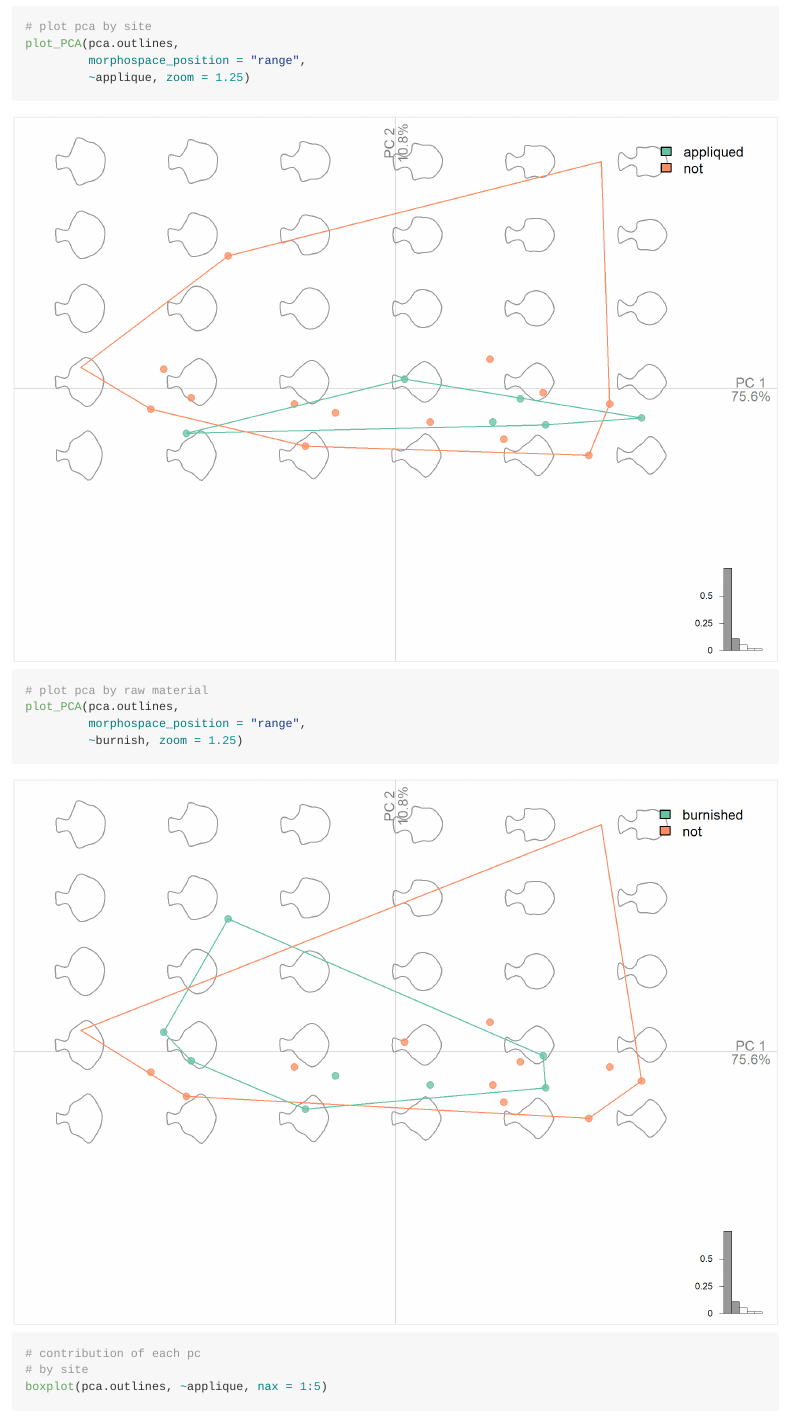
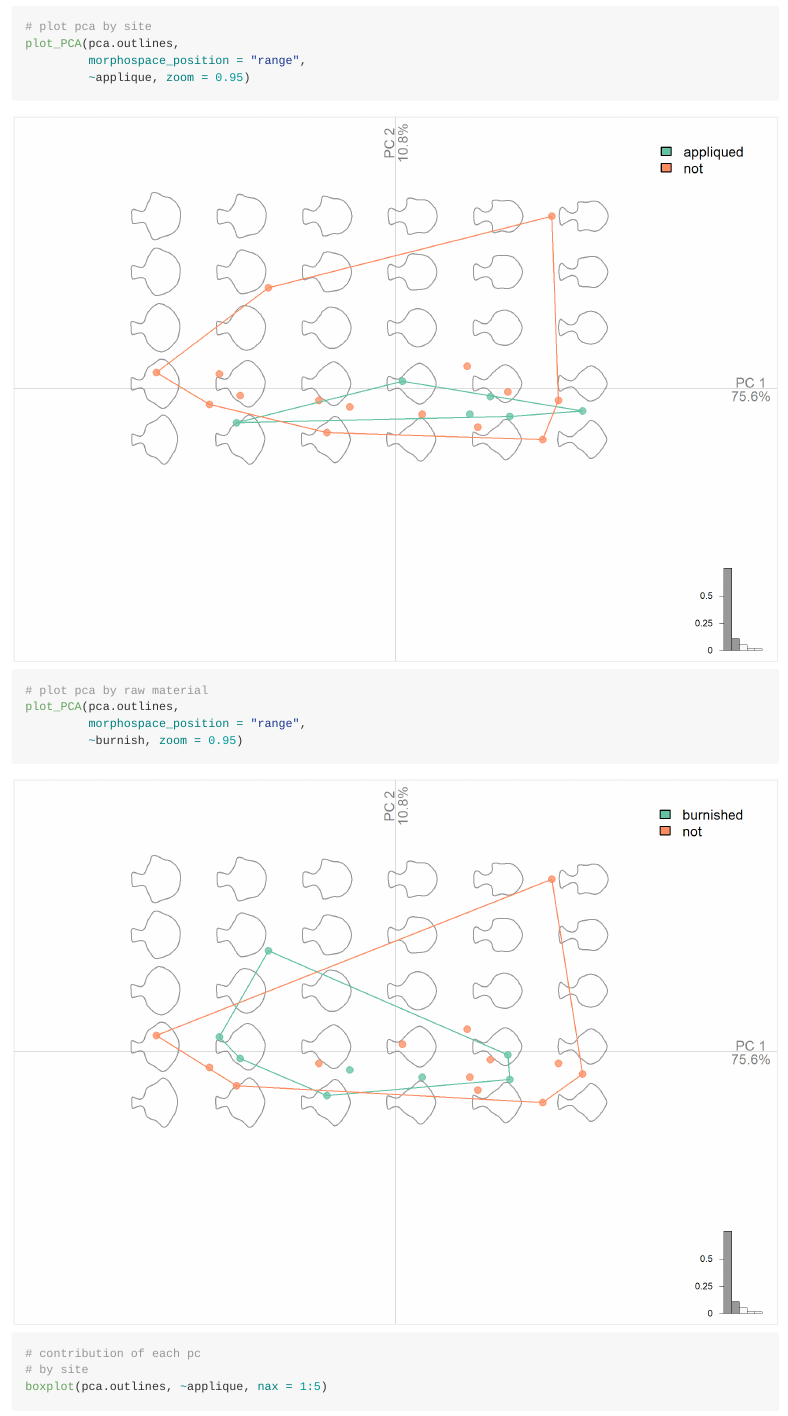
Before and after one commit to aksel-blaise/aryballoid, an R Markdown document (efa.Rmd): the page in a window 1100 px wide, from 8870 px down. The pictures show the output file efa.md that the author committed with the source, drawn offline in the style of GitHub.

Commit message:
<edit aryb>

````diff
--- a/efa.Rmd
+++ b/efa.Rmd
@@ -2,7 +2,7 @@
 title: "Aryballoid shape as a function of applique/burnishing?"
 author: "Robert Z. Selden, Jr."
 date: "`r format(Sys.time(), '%d %B, %Y')`"
-output: html_document
+output: github_document
 ---
 
 ```{r setup, include=FALSE}
@@ -90,12 +90,12 @@ scree_plot(pca.outlines)
 # plot pca by site
 plot_PCA(pca.outlines,
          morphospace_position = "range",
-         ~applique, zoom = 1.25)
+         ~applique, zoom = 0.95)
 
 # plot pca by raw material
 plot_PCA(pca.outlines,
          morphospace_position = "range",
-         ~burnish, zoom = 1.25)
+         ~burnish, zoom = 0.95)
 
 # contribution of each pc
 # by site
````
Also changed, not shown: efa.html (deleted), efa.md, efa_files/figure-gfm/cal.harm-2.png, efa_files/figure-gfm/pca.plot-2.png, efa_files/figure-gfm/pca.plot-3.png.
